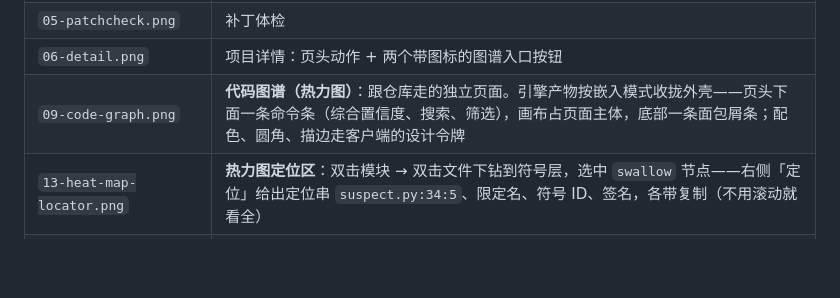
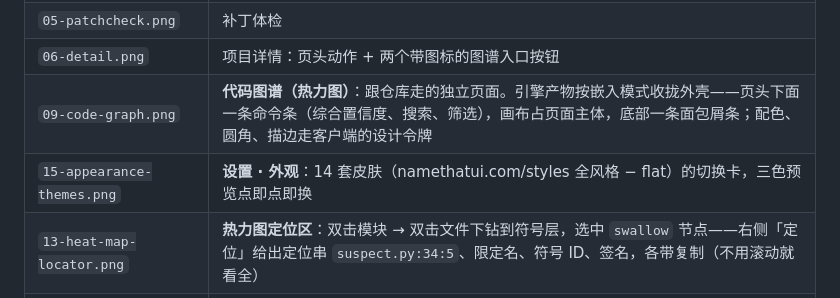
Before and after one commit to asdshuaishuai/deepDolphin, a Markdown page: docs/ui-cmp/README.md, the part around the change. GitHub-like rendering; blank space fills up the shorter version.

```diff
--- a/docs/ui-cmp/README.md
+++ b/docs/ui-cmp/README.md
@@ -20,6 +20,7 @@
 | `05-patchcheck.png` | 补丁体检 |
 | `06-detail.png` | 项目详情：页头动作 + 两个带图标的图谱入口按钮 |
 | `09-code-graph.png` | **代码图谱（热力图）**：跟仓库走的独立页面。引擎产物按嵌入模式收拢外壳——页头下面一条命令条（综合置信度、搜索、筛选），画布占页面主体，底部一条面包屑条；配色、圆角、描边走客户端的设计令牌 |
+| `15-appearance-themes.png` | **设置 · 外观**：14 套皮肤（namethatui.com/styles 全风格 − flat）的切换卡，三色预览点即点即换 |
 | `13-heat-map-locator.png` | **热力图定位区**：双击模块 → 双击文件下钻到符号层，选中 `swallow` 节点——右侧「定位」给出定位串 `suspect.py:34:5`、限定名、符号 ID、签名，各带复制（不用滚动就看全） |
 | `14-heat-map-modules.png` | **多模块工程的热力图**（9 种语言、283 文件、2365 符号）：四个模块卡片按置信度着色，连线颜色 = 来源节点，带权重 |
 | `10-arch.png` | **架构图**：贴顶的命令条（计数、分层筛选、搜索、复位）加一行架构体检摘要；画布上的模块卡片是中性底色；选中模块后右侧详情面板带模块路径与「复制模块路径」 |
```
Also changed, not shown: client/PLAN.md (+38 -0 lines), client/README.md (+4 -1 lines), docs/ui-cmp/15-appearance-themes.png (added), 16 other files.
